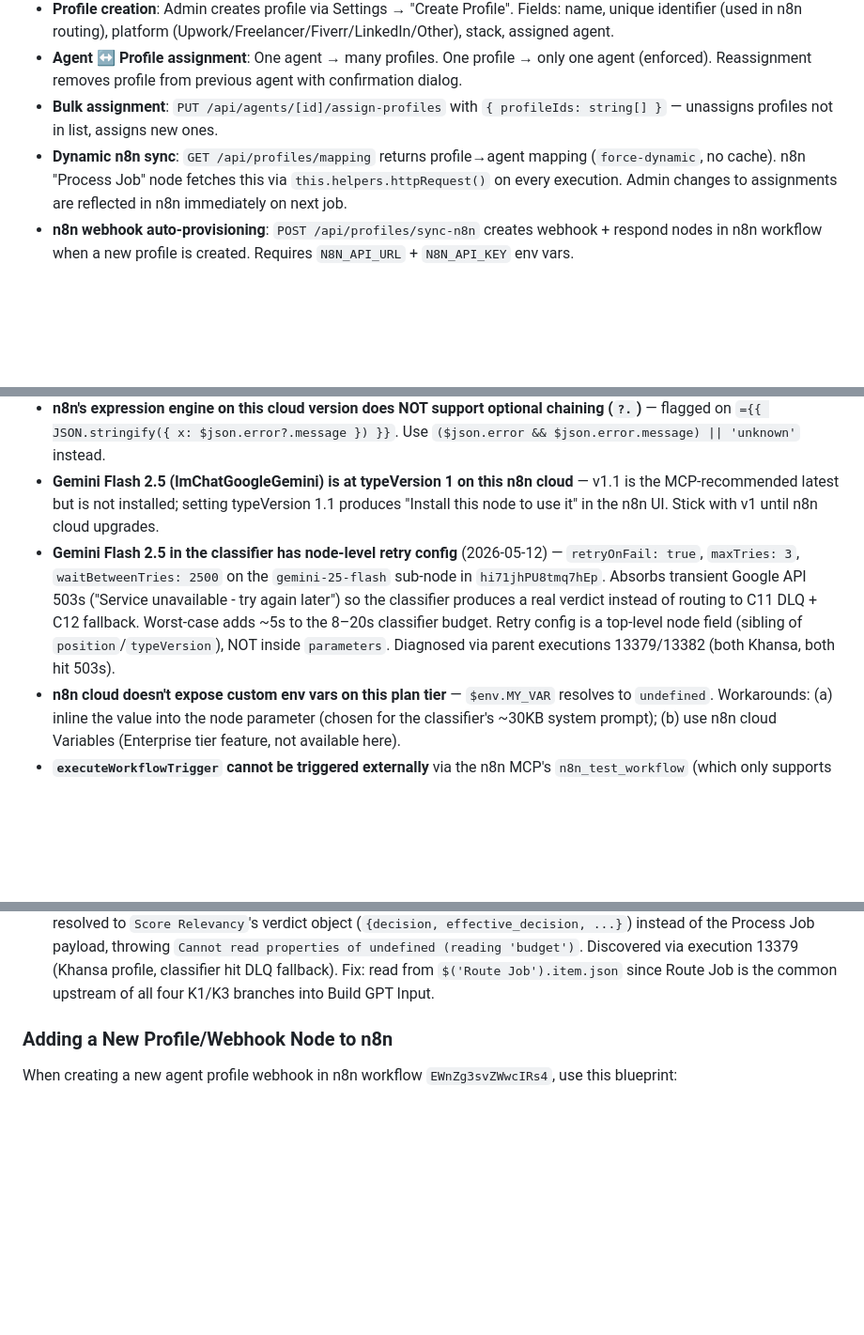
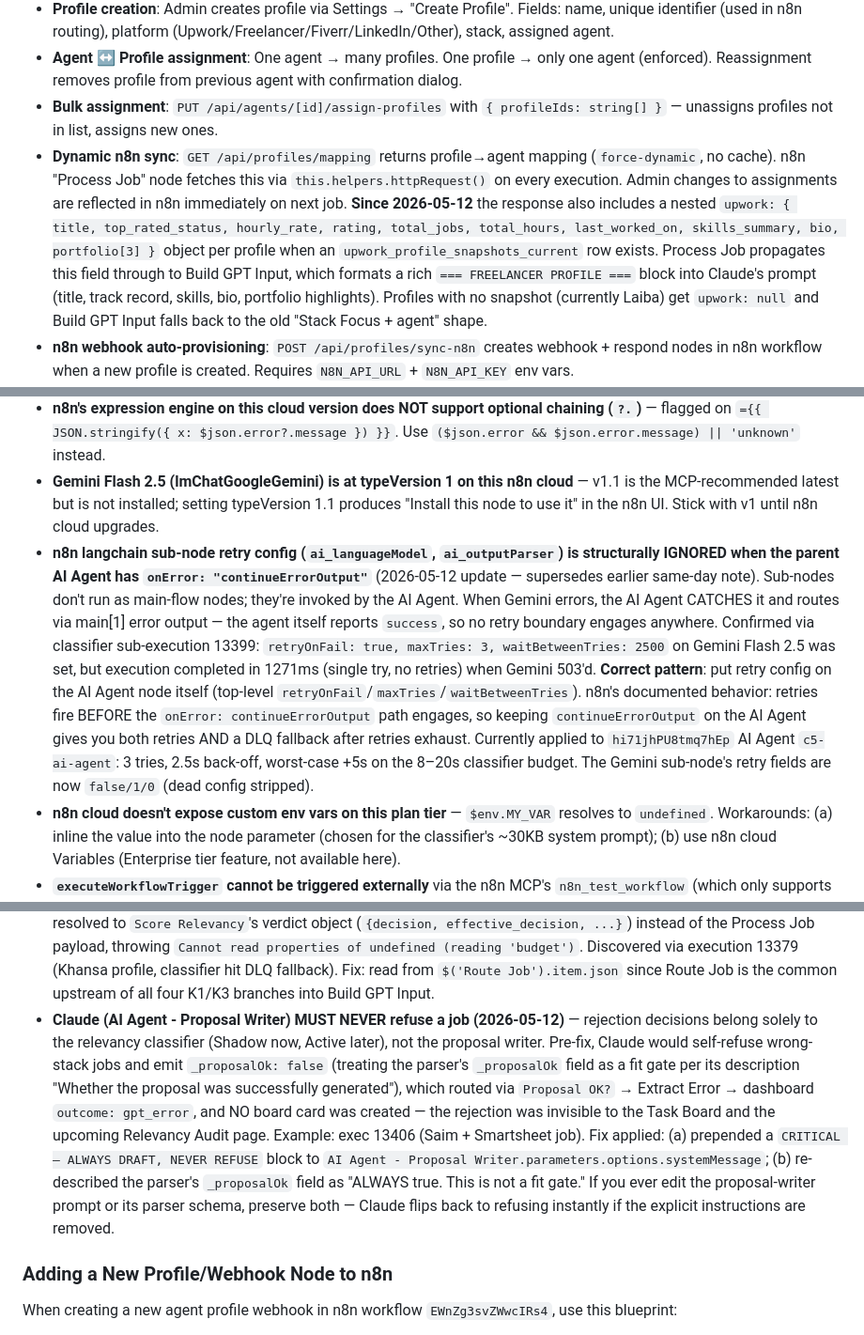
Before and after one commit to aleem313/sales-dashboard, a Markdown page: CLAUDE.md, 3 parts joined by grey strips. Shown at 94% size. Rendered like a GitHub page; blank space fills up the shorter version.

Commit message:
docs(claude.md): record never-refuse contract for AI Agent - Proposal Writer
Pre-fix, Claude would self-refuse wrong-stack jobs (e.g. Saim + Smartsheet
on exec 13406), emit _proposalOk:false, and the pipeline routed to Extract
Error → dashboard "gpt_error" with no board card created — making the
rejection invisible to the Task Board and the upcoming Relevancy Audit
page. Rejection decisions belong to the classifier, not the proposal
writer. Live n8n change (workflow EWnZg3svZWwcIRs4) is already applied;
this commit captures the constraint so future sessions don't unwind it.

```diff
--- a/CLAUDE.md
+++ b/CLAUDE.md
@@ -212,7 +212,7 @@ Replace `YOUR_CRON_SECRET` with the actual value from Vercel Environment Variabl
 - **Profile creation**: Admin creates profile via Settings → "Create Profile". Fields: name, unique identifier (used in n8n routing), platform (Upwork/Freelancer/Fiverr/LinkedIn/Other), stack, assigned agent.
 - **Agent ↔ Profile assignment**: One agent → many profiles. One profile → only one agent (enforced). Reassignment removes profile from previous agent with confirmation dialog.
 - **Bulk assignment**: `PUT /api/agents/[id]/assign-profiles` with `{ profileIds: string[] }` — unassigns profiles not in list, assigns new ones.
-- **Dynamic n8n sync**: `GET /api/profiles/mapping` returns profile→agent mapping (`force-dynamic`, no cache). n8n "Process Job" node fetches this via `this.helpers.httpRequest()` on every execution. Admin changes to assignments are reflected in n8n immediately on next job.
+- **Dynamic n8n sync**: `GET /api/profiles/mapping` returns profile→agent mapping (`force-dynamic`, no cache). n8n "Process Job" node fetches this via `this.helpers.httpRequest()` on every execution. Admin changes to assignments are reflected in n8n immediately on next job. **Since 2026-05-12** the response also includes a nested `upwork: { title, top_rated_status, hourly_rate, rating, total_jobs, total_hours, last_worked_on, skills_summary, bio, portfolio[3] }` object per profile when an `upwork_profile_snapshots_current` row exists. Process Job propagates this field through to Build GPT Input, which formats a rich `=== FREELANCER PROFILE ===` block into Claude's prompt (title, track record, skills, bio, portfolio highlights). Profiles with no snapshot (currently Laiba) get `upwork: null` and Build GPT Input falls back to the old "Stack Focus + agent" shape.
 - **n8n webhook auto-provisioning**: `POST /api/profiles/sync-n8n` creates webhook + respond nodes in n8n workflow when a new profile is created. Requires `N8N_API_URL` + `N8N_API_KEY` env vars.
 - **Webhook URL display**: Settings profile table shows auto-generated webhook URL per profile with copy button (format: `https://ikonicdev.app.n8n.cloud/webhook/<slug>-profile-webhook`).
 - **Non-proposal outcome handling**: Dashboard webhook (`/api/webhook/n8n`) gracefully skips non-proposal outcomes (no_profile, rejected, weekend, inactive, duplicate) instead of failing with "Missing job_id".
@@ -229,11 +229,12 @@ Replace `YOUR_CRON_SECRET` with the actual value from Vercel Environment Variabl
 - **Structured Output Parser ↔ Gemini Flash 2.5 is broken on this n8n cloud version (2026-05-11)** — three attempts to wire `@n8n/n8n-nodes-langchain.outputParserStructured` (v1.3) to an AI Agent v3.1 using Gemini Flash 2.5 (typeVersion 1) all failed at SCHEMA-INIT time (executionTime 8ms, error "Error in sub-node Structured Output Parser") REGARDLESS of schema shape (`additionalProperties`, explicit keys, `schemaType: 'fromJson'`). **Workaround**: set `hasOutputParser: false`, let Gemini emit raw text, JSON.parse it in a downstream Code node with try/catch fallback. See `docs/n8n_relevancy_classifier_core_prd.md` TD-2.
 - **n8n's expression engine on this cloud version does NOT support optional chaining (`?.`)** — flagged on `={{ JSON.stringify({ x: $json.error?.message }) }}`. Use `($json.error && $json.error.message) || 'unknown'` instead.
 - **Gemini Flash 2.5 (lmChatGoogleGemini) is at typeVersion 1 on this n8n cloud** — v1.1 is the MCP-recommended latest but is not installed; setting typeVersion 1.1 produces "Install this node to use it" in the n8n UI. Stick with v1 until n8n cloud upgrades.
-- **Gemini Flash 2.5 in the classifier has node-level retry config** (2026-05-12) — `retryOnFail: true`, `maxTries: 3`, `waitBetweenTries: 2500` on the `gemini-25-flash` sub-node in `hi71jhPU8tmq7hEp`. Absorbs transient Google API 503s ("Service unavailable - try again later") so the classifier produces a real verdict instead of routing to C11 DLQ + C12 fallback. Worst-case adds ~5s to the 8–20s classifier budget. Retry config is a top-level node field (sibling of `position`/`typeVersion`), NOT inside `parameters`. Diagnosed via parent executions 13379/13382 (both Khansa, both hit 503s).
+- **n8n langchain sub-node retry config (`ai_languageModel`, `ai_outputParser`) is structurally IGNORED when the parent AI Agent has `onError: "continueErrorOutput"`** (2026-05-12 update — supersedes earlier same-day note). Sub-nodes don't run as main-flow nodes; they're invoked by the AI Agent. When Gemini errors, the AI Agent CATCHES it and routes via main[1] error output — the agent itself reports `success`, so no retry boundary engages anywhere. Confirmed via classifier sub-execution 13399: `retryOnFail: true, maxTries: 3, waitBetweenTries: 2500` on Gemini Flash 2.5 was set, but execution completed in 1271ms (single try, no retries) when Gemini 503'd. **Correct pattern**: put retry config on the AI Agent node itself (top-level `retryOnFail`/`maxTries`/`waitBetweenTries`). n8n's documented behavior: retries fire BEFORE the `onError: continueErrorOutput` path engages, so keeping `continueErrorOutput` on the AI Agent gives you both retries AND a DLQ fallback after retries exhaust. Currently applied to `hi71jhPU8tmq7hEp` AI Agent `c5-ai-agent`: 3 tries, 2.5s back-off, worst-case +5s on the 8–20s classifier budget. The Gemini sub-node's retry fields are now `false/1/0` (dead config stripped).
 - **n8n cloud doesn't expose custom env vars on this plan tier** — `$env.MY_VAR` resolves to `undefined`. Workarounds: (a) inline the value into the node parameter (chosen for the classifier's ~30KB system prompt); (b) use n8n cloud Variables (Enterprise tier feature, not available here).
 - **`executeWorkflowTrigger` cannot be triggered externally** via the n8n MCP's `n8n_test_workflow` (which only supports webhook/form/chat triggers). To test the classifier sub-workflow, pin mock data on the Execute Workflow Trigger node and click "Execute Workflow" in the n8n UI.
 - **n8n IF v2.3 strict-mode + `={{ }}` boolean expressions silently fail** — the template interpolation stringifies the expression result. With `parameters.conditions.options.typeValidation: "strict"` and a `boolean.true` / `boolean.false` operator, the stringified value fails the strict type check → **the false branch always fires regardless of the expression's actual value**. Workarounds: (a) use a string-typed operator (e.g. `string.notEquals "false"`) and let `leftValue` be the raw env-var interpolation `={{ $env.MY_FLAG || 'true' }}`; (b) set `typeValidation: "loose"` if you must keep boolean operators with template expressions. Discovered via execution 13375 (Phase 7 K1 patch, 2026-05-12) — K1 was bypassing the classifier 100% of the time.
 - **n8n's `executeWorkflow` node replaces the input item with the sub-workflow's output** — downstream Code/Set/IF nodes that previously read `$input.item.json` must switch to `$('UpstreamNode').item.json` (paired-item-aware) to access the original payload. Bit us on 2026-05-12 in `Build GPT Input` post-Phase-7-splice: `$input.item.json` resolved to `Score Relevancy`'s verdict object (`{decision, effective_decision, ...}`) instead of the Process Job payload, throwing `Cannot read properties of undefined (reading 'budget')`. Discovered via execution 13379 (Khansa profile, classifier hit DLQ fallback). Fix: read from `$('Route Job').item.json` since Route Job is the common upstream of all four K1/K3 branches into Build GPT Input.
+- **Claude (AI Agent - Proposal Writer) MUST NEVER refuse a job (2026-05-12)** — rejection decisions belong solely to the relevancy classifier (Shadow now, Active later), not the proposal writer. Pre-fix, Claude would self-refuse wrong-stack jobs and emit `_proposalOk: false` (treating the parser's `_proposalOk` field as a fit gate per its description "Whether the proposal was successfully generated"), which routed via `Proposal OK?` → Extract Error → dashboard `outcome: gpt_error`, and NO board card was created — the rejection was invisible to the Task Board and the upcoming Relevancy Audit page. Example: exec 13406 (Saim + Smartsheet job). Fix applied: (a) prepended a `CRITICAL — ALWAYS DRAFT, NEVER REFUSE` block to `AI Agent - Proposal Writer.parameters.options.systemMessage`; (b) re-described the parser's `_proposalOk` field as "ALWAYS true. This is not a fit gate." If you ever edit the proposal-writer prompt or its parser schema, preserve both — Claude flips back to refusing instantly if the explicit instructions are removed.
 
 ### Adding a New Profile/Webhook Node to n8n
 
```
